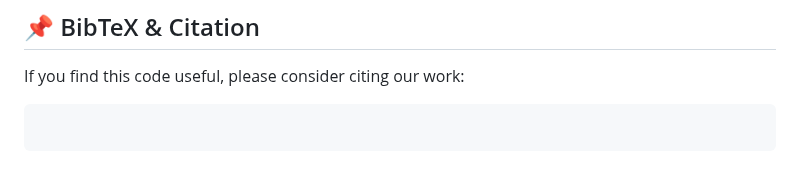
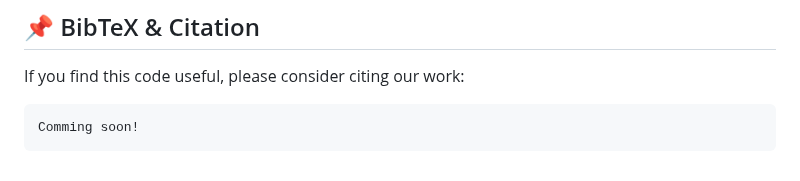
Before and after one commit to RenqiChen/The_Crop, a Markdown page: README.md, the part around the change. Rendered like a GitHub page.

````diff
--- a/README.md
+++ b/README.md
@@ -173,5 +173,5 @@ Dataset and benchmark are licensed under the [CC BY-NC 4.0 License](LICENSE-CC-B
 If you find this code useful, please consider citing our work:
 
 ```bibtex
-
+Comming soon!
 ```
````
